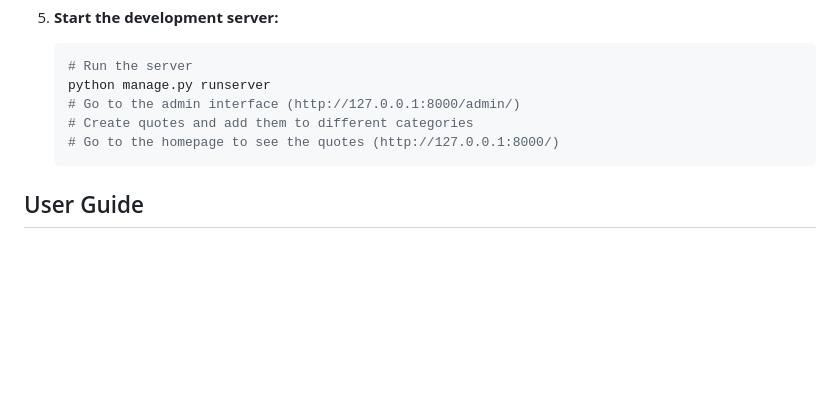
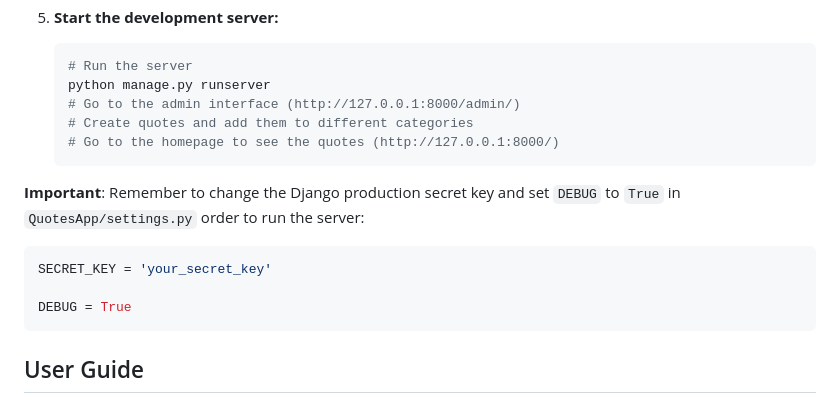
Before and after one commit to hoangsonww/Django-Quote-Application, a Markdown page: README.md, the part around the change. Drawn GitHub-style; blank space fills up the shorter version.

Commit message:
Final: App Working

````diff
--- a/README.md
+++ b/README.md
@@ -122,6 +122,13 @@ The project consists of the following main components:
     # Go to the homepage to see the quotes (http://127.0.0.1:8000/)
     ```
 
+**Important**: Remember to change the Django production secret key and set `DEBUG` to `True` in `QuotesApp/settings.py` order to run the server:
+```python
+SECRET_KEY = 'your_secret_key'
+
+DEBUG = True
+```
+
 ## User Guide
 
 ### Homepage:
````
